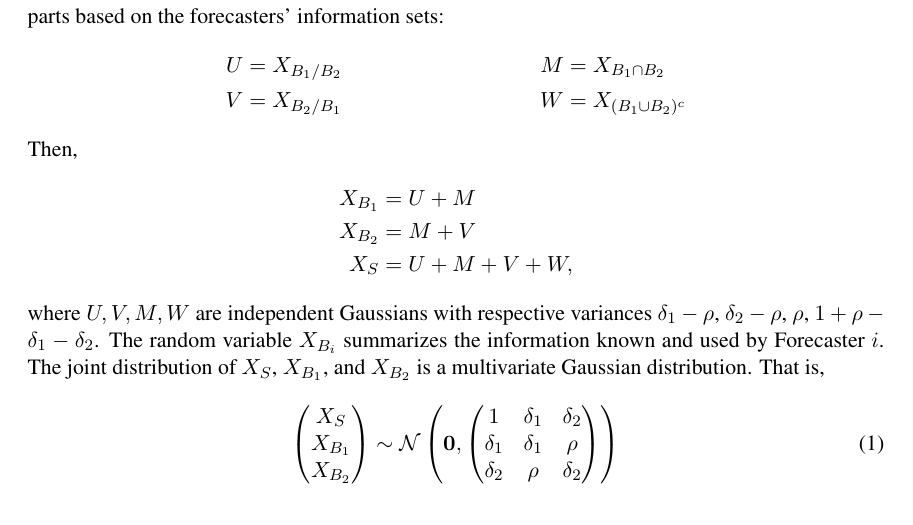
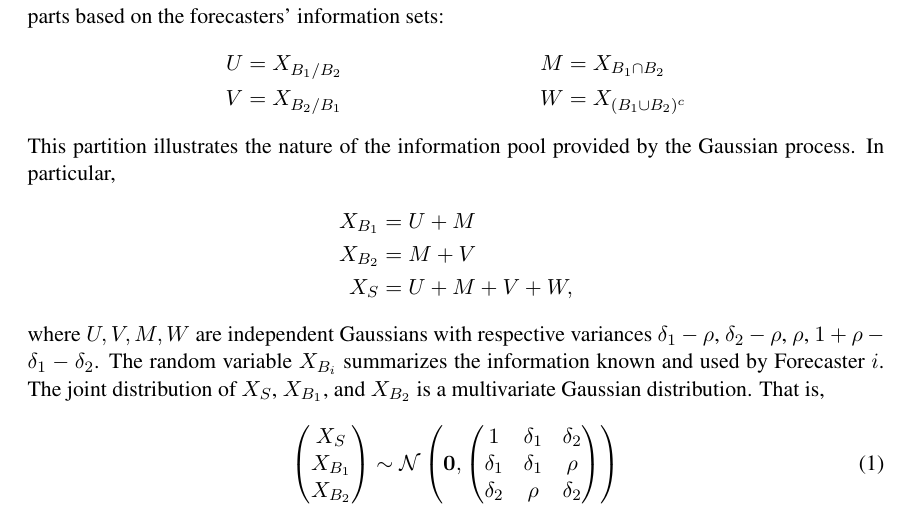
Before and after one commit to satopaa/extremization_paper, a LaTeX paper (ExtremizingPaper.tex): part of page 12 of 29, cut so that both start at the same text. Compiled offline with pdfLaTeX.

Commit message:
Minor edit

```diff
--- a/ExtremizingPaper.tex
+++ b/ExtremizingPaper.tex
@@ -782,7 +782,7 @@ forecasters' information sets:
  V &= X_{B_2 / B_1}
 & W &= X_{(B_1 \cup B_2)^c}
 \end{align*}
-Then,
+This partition illustrates the nature of the information pool provided by the Gaussian process. In particular,
 \begin{align*}
 X_{B_1} &= U + M\\
 X_{B_2} &= M + V\\
```
